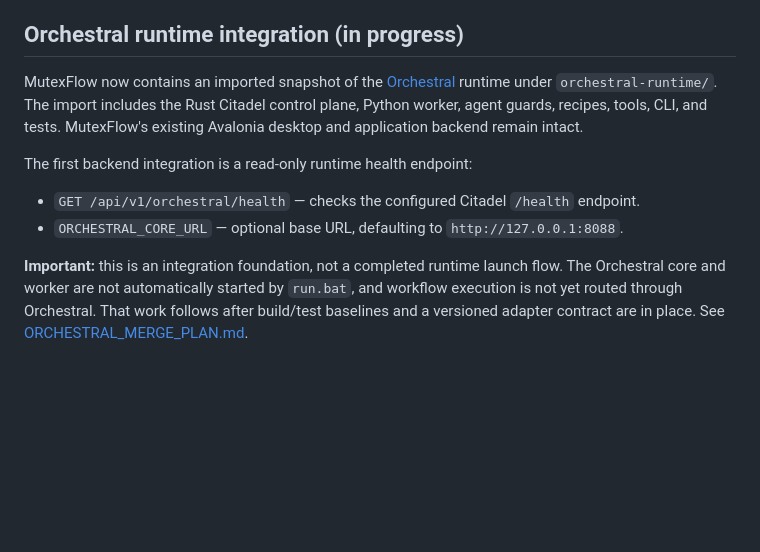
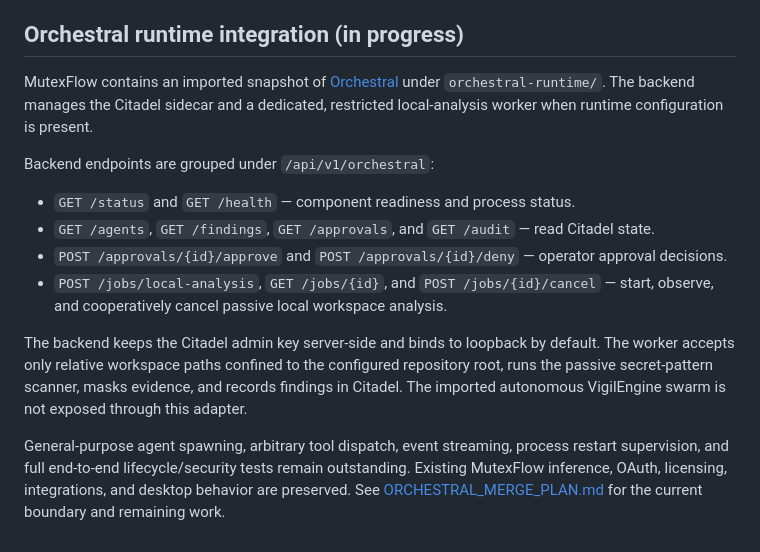
Before and after one commit to riddhimaan-sth404/mutexflow, a Markdown page: README.md, the part around the change. Rendered like a GitHub page; blank space fills up the shorter version.

Commit message:
docs: replace stale Orchestral integration status

```diff
--- a/README.md
+++ b/README.md
@@ -304,11 +304,15 @@ The first executable workflow is **passive local workspace analysis**. Enter a r
 
 ## Orchestral runtime integration (in progress)
 
-MutexFlow now contains an imported snapshot of the [Orchestral](https://github.com/riddhimaan-sth404/orchestral) runtime under `orchestral-runtime/`. The import includes the Rust Citadel control plane, Python worker, agent guards, recipes, tools, CLI, and tests. MutexFlow's existing Avalonia desktop and application backend remain intact.
+MutexFlow contains an imported snapshot of [Orchestral](https://github.com/riddhimaan-sth404/orchestral) under `orchestral-runtime/`. The backend manages the Citadel sidecar and a dedicated, restricted local-analysis worker when runtime configuration is present.
 
-The first backend integration is a read-only runtime health endpoint:
+Backend endpoints are grouped under `/api/v1/orchestral`:
 
-- `GET /api/v1/orchestral/health` — checks the configured Citadel `/health` endpoint.
-- `ORCHESTRAL_CORE_URL` — optional base URL, defaulting to `http://127.0.0.1:8088`.
+- `GET /status` and `GET /health` — component readiness and process status.
+- `GET /agents`, `GET /findings`, `GET /approvals`, and `GET /audit` — read Citadel state.
+- `POST /approvals/{id}/approve` and `POST /approvals/{id}/deny` — operator approval decisions.
+- `POST /jobs/local-analysis`, `GET /jobs/{id}`, and `POST /jobs/{id}/cancel` — start, observe, and cooperatively cancel passive local workspace analysis.
 
-**Important:** this is an integration foundation, not a completed runtime launch flow. The Orchestral core and worker are not automatically started by `run.bat`, and workflow execution is not yet routed through Orchestral. That work follows after build/test baselines and a versioned adapter contract are in place. See [ORCHESTRAL_MERGE_PLAN.md](ORCHESTRAL_MERGE_PLAN.md).
+The backend keeps the Citadel admin key server-side and binds to loopback by default. The worker accepts only relative workspace paths confined to the configured repository root, runs the passive secret-pattern scanner, masks evidence, and records findings in Citadel. The imported autonomous VigilEngine swarm is not exposed through this adapter.
+
+General-purpose agent spawning, arbitrary tool dispatch, event streaming, process restart supervision, and full end-to-end lifecycle/security tests remain outstanding. Existing MutexFlow inference, OAuth, licensing, integrations, and desktop behavior are preserved. See [ORCHESTRAL_MERGE_PLAN.md](ORCHESTRAL_MERGE_PLAN.md) for the current boundary and remaining work.
```
